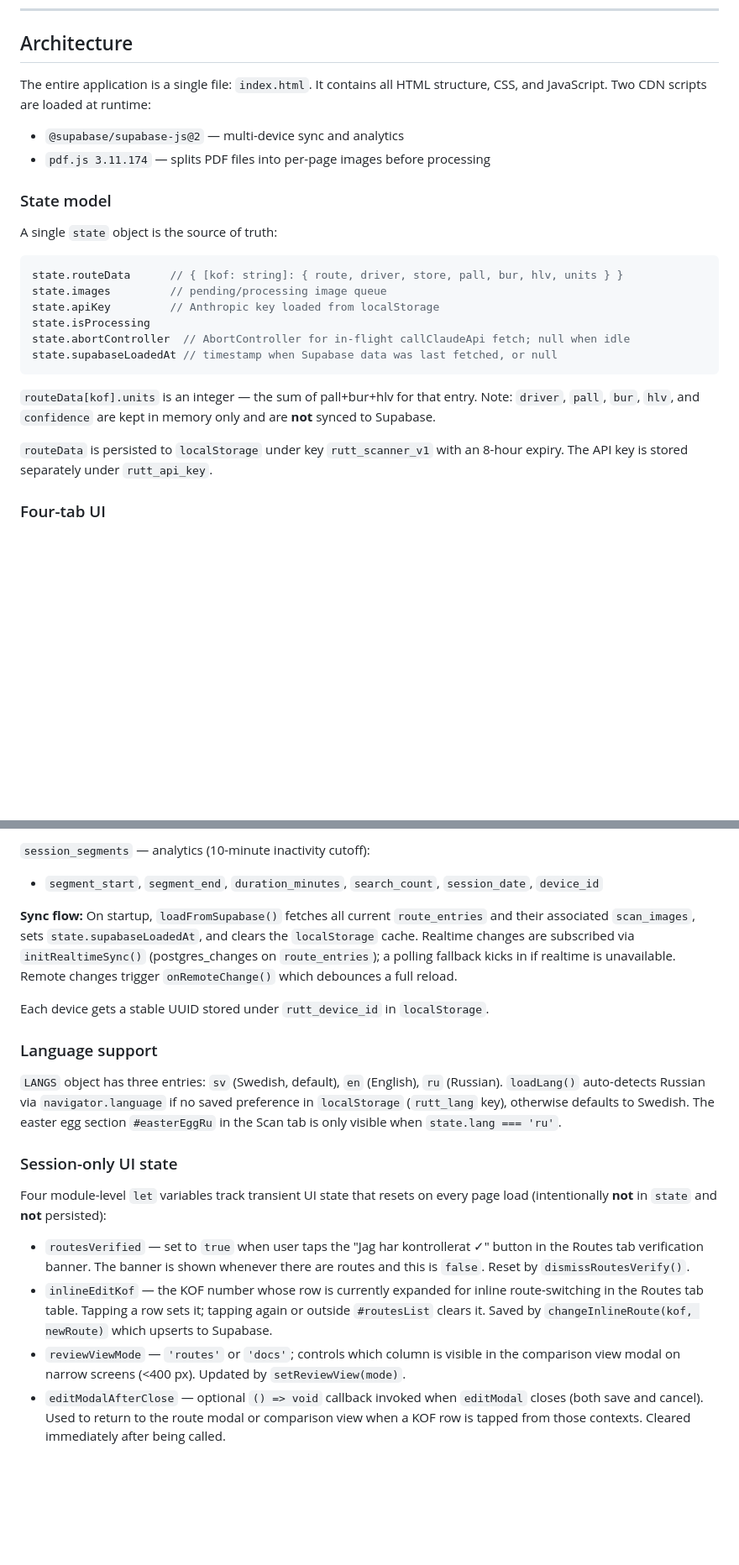
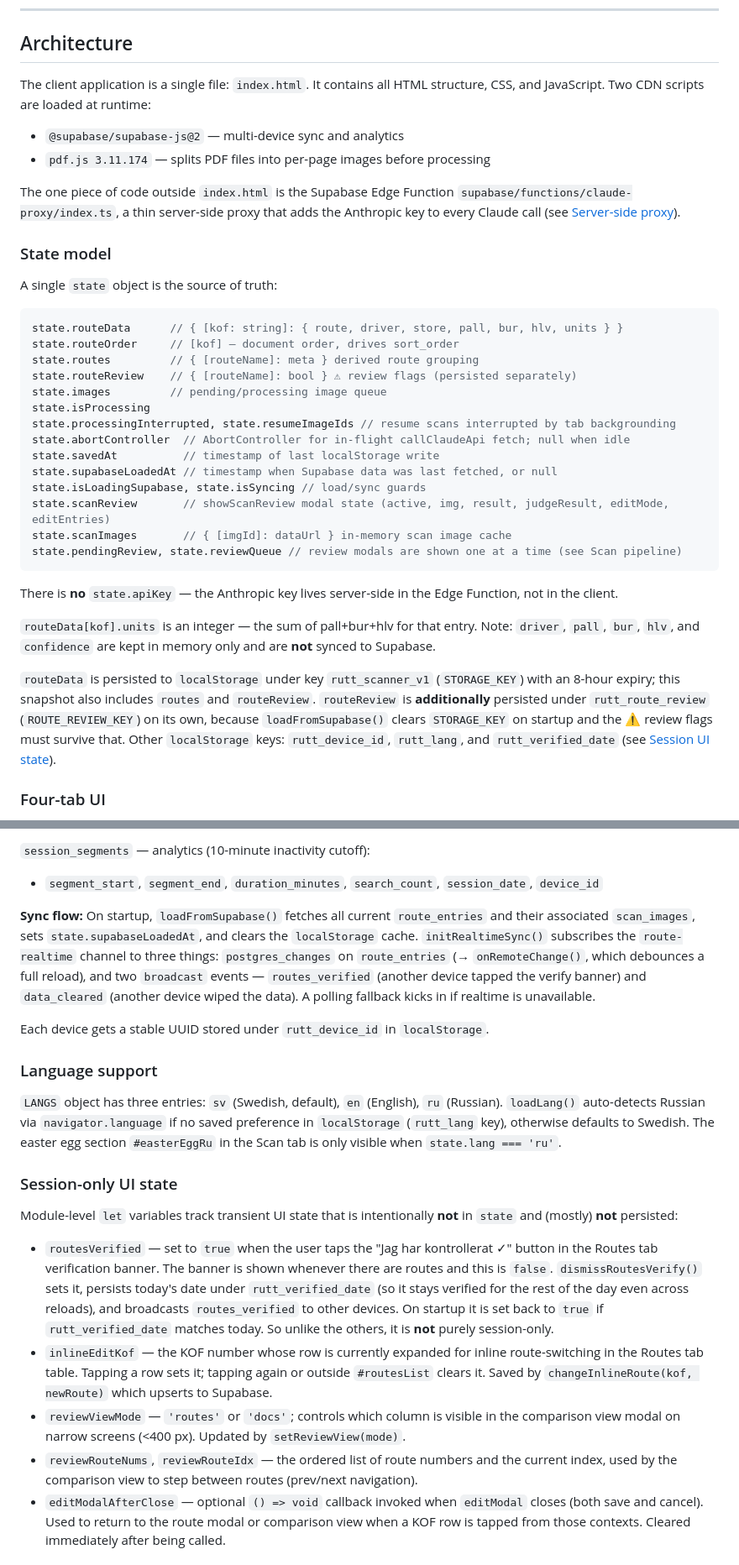
Before and after one commit to luckepucke6/rutt-scanner-kylfrys, a Markdown page: CLAUDE.md, 2 parts joined by grey strips. Shown at 84% size. Drawn GitHub-style; blank space fills up the shorter version.

````diff
--- a/CLAUDE.md
+++ b/CLAUDE.md
@@ -52,9 +52,11 @@ The script calls the real Claude API for each image, validates the response (6-d
 
 ## Architecture
 
-The entire application is a single file: `index.html`. It contains all HTML structure, CSS, and JavaScript. Two CDN scripts are loaded at runtime:
+The client application is a single file: `index.html`. It contains all HTML structure, CSS, and JavaScript. Two CDN scripts are loaded at runtime:
 - `@supabase/supabase-js@2` — multi-device sync and analytics
 - `pdf.js 3.11.174` — splits PDF files into per-page images before processing
+
+The one piece of code outside `index.html` is the Supabase Edge Function `supabase/functions/claude-proxy/index.ts`, a thin server-side proxy that adds the Anthropic key to every Claude call (see [Server-side proxy](#server-side-proxy-claude-proxy)).
 
 ### State model
 
@@ -62,16 +64,26 @@ A single `state` object is the source of truth:
 
 ```js
 state.routeData      // { [kof: string]: { route, driver, store, pall, bur, hlv, units } }
+state.routeOrder     // [kof] — document order, drives sort_order
+state.routes         // { [routeName]: meta } derived route grouping
+state.routeReview    // { [routeName]: bool } ⚠ review flags (persisted separately)
 state.images         // pending/processing image queue
-state.apiKey         // Anthropic key loaded from localStorage
 state.isProcessing
+state.processingInterrupted, state.resumeImageIds // resume scans interrupted by tab backgrounding
 state.abortController  // AbortController for in-flight callClaudeApi fetch; null when idle
+state.savedAt          // timestamp of last localStorage write
 state.supabaseLoadedAt // timestamp when Supabase data was last fetched, or null
+state.isLoadingSupabase, state.isSyncing // load/sync guards
+state.scanReview       // showScanReview modal state (active, img, result, judgeResult, editMode, editEntries)
+state.scanImages       // { [imgId]: dataUrl } in-memory scan image cache
+state.pendingReview, state.reviewQueue // review modals are shown one at a time (see Scan pipeline)
 ```
+
+There is **no** `state.apiKey` — the Anthropic key lives server-side in the Edge Function, not in the client.
 
 `routeData[kof].units` is an integer — the sum of pall+bur+hlv for that entry. Note: `driver`, `pall`, `bur`, `hlv`, and `confidence` are kept in memory only and are **not** synced to Supabase.
 
-`routeData` is persisted to `localStorage` under key `rutt_scanner_v1` with an 8-hour expiry. The API key is stored separately under `rutt_api_key`.
+`routeData` is persisted to `localStorage` under key `rutt_scanner_v1` (`STORAGE_KEY`) with an 8-hour expiry; this snapshot also includes `routes` and `routeReview`. `routeReview` is **additionally** persisted under `rutt_route_review` (`ROUTE_REVIEW_KEY`) on its own, because `loadFromSupabase()` clears `STORAGE_KEY` on startup and the ⚠ review flags must survive that. Other `localStorage` keys: `rutt_device_id`, `rutt_lang`, and `rutt_verified_date` (see [Session UI state](#session-only-ui-state)).
 
 ### Four-tab UI
 
@@ -165,7 +192,7 @@ The route number is extracted from the header: `"Rutt 4- 161 Xhulijo"` → route
 `session_segments` — analytics (10-minute inactivity cutoff):
 - `segment_start`, `segment_end`, `duration_minutes`, `search_count`, `session_date`, `device_id`
 
-**Sync flow:** On startup, `loadFromSupabase()` fetches all current `route_entries` and their associated `scan_images`, sets `state.supabaseLoadedAt`, and clears the `localStorage` cache. Realtime changes are subscribed via `initRealtimeSync()` (postgres_changes on `route_entries`); a polling fallback kicks in if realtime is unavailable. Remote changes trigger `onRemoteChange()` which debounces a full reload.
+**Sync flow:** On startup, `loadFromSupabase()` fetches all current `route_entries` and their associated `scan_images`, sets `state.supabaseLoadedAt`, and clears the `localStorage` cache. `initRealtimeSync()` subscribes the `route-realtime` channel to three things: `postgres_changes` on `route_entries` (→ `onRemoteChange()`, which debounces a full reload), and two `broadcast` events — `routes_verified` (another device tapped the verify banner) and `data_cleared` (another device wiped the data). A polling fallback kicks in if realtime is unavailable.
 
 Each device gets a stable UUID stored under `rutt_device_id` in `localStorage`.
 
@@ -175,11 +202,12 @@ Each device gets a stable UUID stored under `rutt_device_id` in `localStorage`.
 
 ### Session-only UI state
 
-Four module-level `let` variables track transient UI state that resets on every page load (intentionally **not** in `state` and **not** persisted):
+Module-level `let` variables track transient UI state that is intentionally **not** in `state` and (mostly) **not** persisted:
 
-- `routesVerified` — set to `true` when user taps the "Jag har kontrollerat ✓" button in the Routes tab verification banner. The banner is shown whenever there are routes and this is `false`. Reset by `dismissRoutesVerify()`.
+- `routesVerified` — set to `true` when the user taps the "Jag har kontrollerat ✓" button in the Routes tab verification banner. The banner is shown whenever there are routes and this is `false`. `dismissRoutesVerify()` sets it, persists today's date under `rutt_verified_date` (so it stays verified for the rest of the day even across reloads), and broadcasts `routes_verified` to other devices. On startup it is set back to `true` if `rutt_verified_date` matches today. So unlike the others, it is **not** purely session-only.
 - `inlineEditKof` — the KOF number whose row is currently expanded for inline route-switching in the Routes tab table. Tapping a row sets it; tapping again or outside `#routesList` clears it. Saved by `changeInlineRoute(kof, newRoute)` which upserts to Supabase.
 - `reviewViewMode` — `'routes'` or `'docs'`; controls which column is visible in the comparison view modal on narrow screens (<400 px). Updated by `setReviewView(mode)`.
+- `reviewRouteNums`, `reviewRouteIdx` — the ordered list of route numbers and the current index, used by the comparison view to step between routes (prev/next navigation).
 - `editModalAfterClose` — optional `() => void` callback invoked when `editModal` closes (both save and cancel). Used to return to the route modal or comparison view when a KOF row is tapped from those contexts. Cleared immediately after being called.
 
 ### Comparison view (eye button)
````
Also changed, not shown: other parts of CLAUDE.md (+25 -10 lines).
